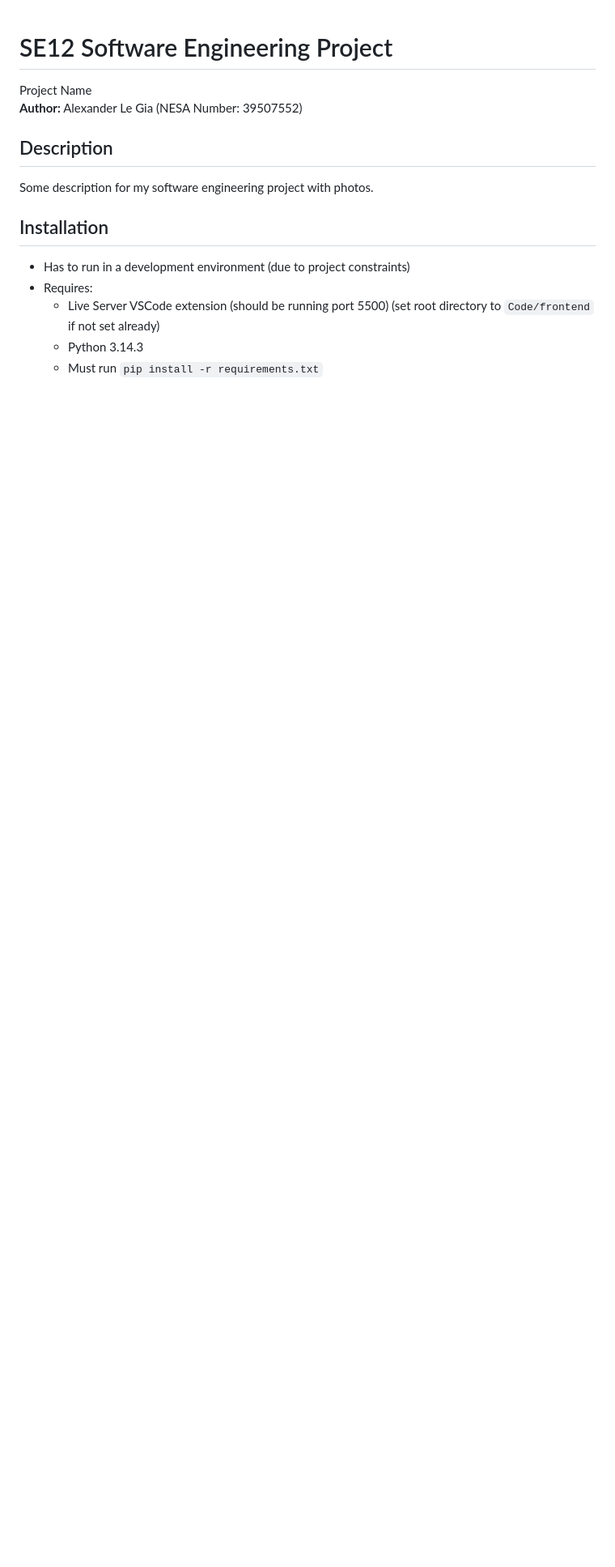
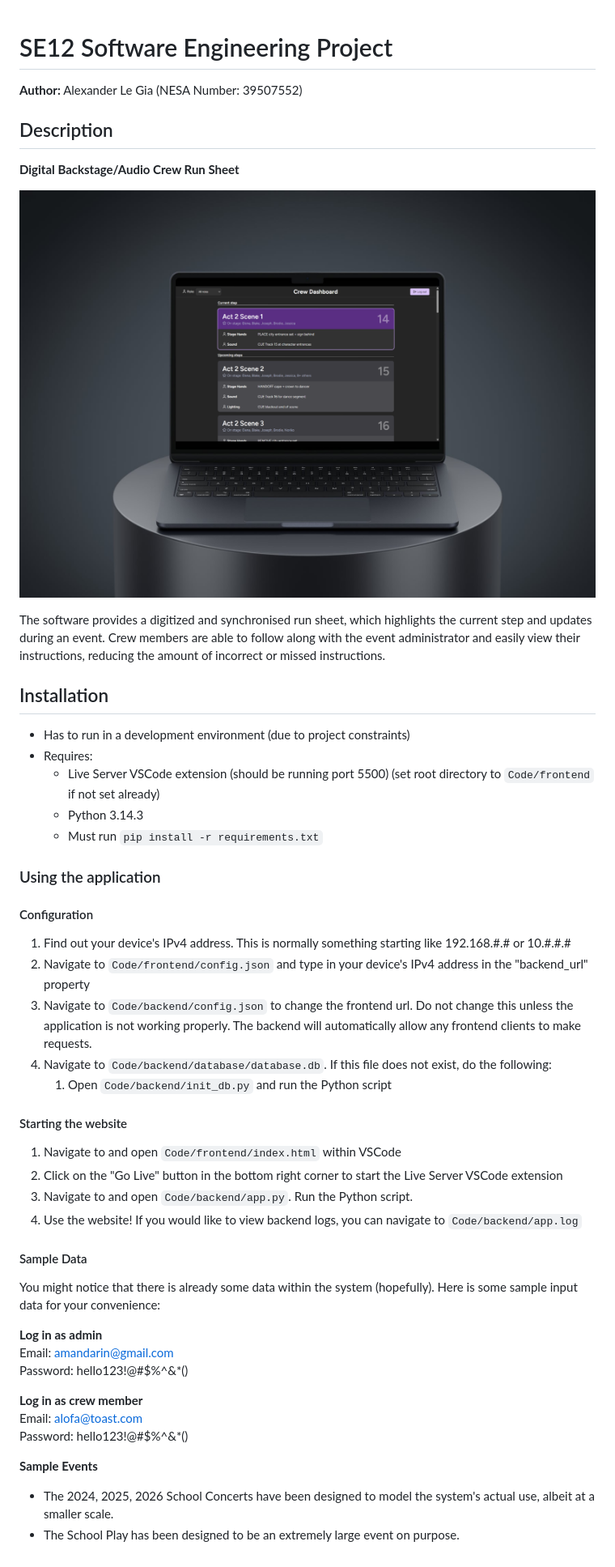
Before and after one commit to kitaaaaaaaaaa/se12-project, a Markdown page: README.md, the part around the change. Shown at 81% size. Drawn GitHub-style; pictures changed too: Documentation/Assets/mockup.png (added); blank space fills up the shorter version.

Commit message:
docs: Update README.md

```diff
--- a/README.md
+++ b/README.md
@@ -1,10 +1,13 @@
 # SE12 Software Engineering Project
-Project Name
+**Author:** Alexander Le Gia (NESA Number: 39507552)
 <br>
-**Author:** Alexander Le Gia (NESA Number: 39507552)
 
 ## Description
-Some description for my software engineering project with photos.
+**Digital Backstage/Audio Crew Run Sheet**
+
+![](./Documentation/Assets/mockup.png)
+
+The software provides a digitized and synchronised run sheet, which highlights the current step and updates during an event. Crew members are able to follow along with the event administrator and easily view their instructions, reducing the amount of incorrect or missed instructions.
 
 ## Installation
 - Has to run in a development environment (due to project constraints)
@@ -12,3 +15,36 @@ Some description for my software engineering project with photos.
     - Live Server VSCode extension (should be running port 5500) (set root directory to `Code/frontend` if not set already)
     - Python 3.14.3
     - Must run `pip install -r requirements.txt`
+
+### Using the application
+#### Configuration
+1. Find out your device's IPv4 address. This is normally something starting like 192.168.#.# or 10.#.#.#
+2. Navigate to `Code/frontend/config.json` and type in your device's IPv4 address in the "backend_url" property
+3. Navigate to `Code/backend/config.json` to change the frontend url. Do not change this unless the application is not working properly. The backend will automatically allow any frontend clients to make requests.
+4. Navigate to `Code/backend/database/database.db`. If this file does not exist, do the following:
+    1. Open `Code/backend/init_db.py` and run the Python script
+
+#### Starting the website
+1. Navigate to and open `Code/frontend/index.html` within VSCode
+2. Click on the "Go Live" button in the bottom right corner to start the Live Server VSCode extension
+3. Navigate to and open `Code/backend/app.py`. Run the Python script.
+4. Use the website! If you would like to view backend logs, you can navigate to `Code/backend/app.log`
+
+#### Sample Data
+You might notice that there is already some data within the system (hopefully). Here is some sample input data for your convenience:
+
+**Log in as admin**
+<br>
+Email: amandarin@gmail.com
+<br>
+Password: hello123!@#$%^&*()
+
+**Log in as crew member**
+<br>
+Email: alofa@toast.com
+<br>
+Password: hello123!@#$%^&*()
+
+**Sample Events**
+- The 2024, 2025, 2026 School Concerts have been designed to model the system's actual use, albeit at a smaller scale.
+- The School Play has been designed to be an extremely large event on purpose.
```
Also changed, not shown: Documentation/journal.md (+1 -0 lines), 8 other files.
